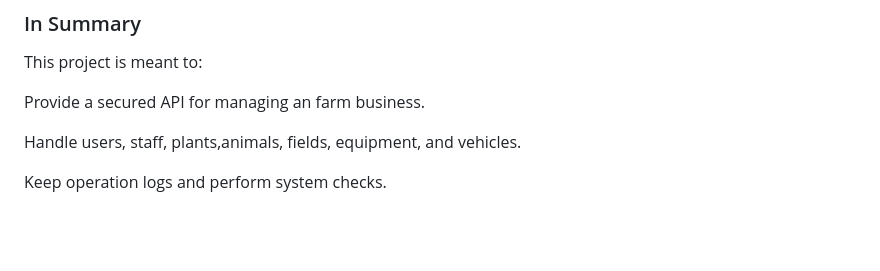
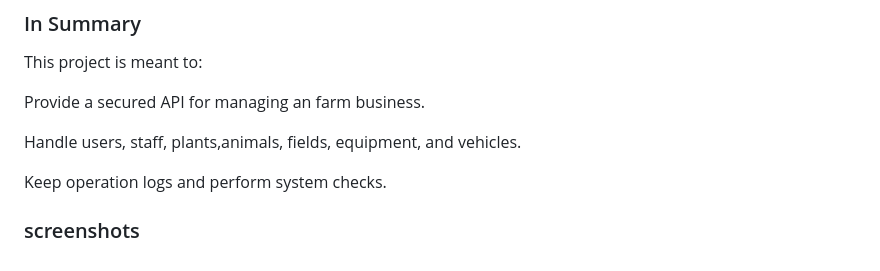
Before and after one commit to sahanft/GREENSHADOW-FRONTEND, a Markdown page: README.md, the part around the change. Drawn GitHub-style; blank space fills up the shorter version.

```diff
--- a/README.md
+++ b/README.md
@@ -125,3 +125,7 @@ Provide a secured API for managing an farm business.
 Handle users, staff, plants,animals, fields, equipment, and vehicles.
 
 Keep operation logs and perform system checks.
+
+
+
+### screenshots
```
